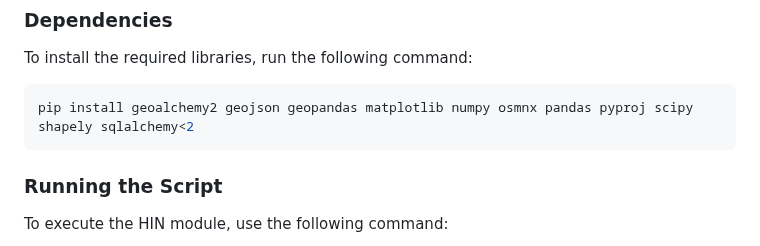
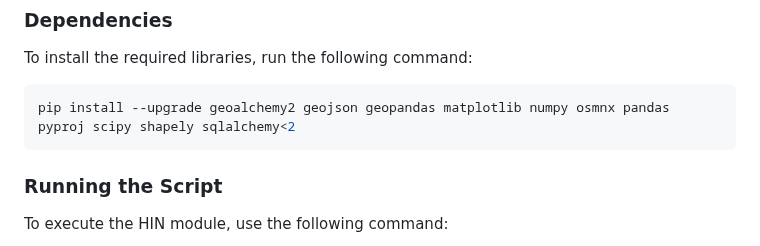
Before and after one commit to SCOPE-Santos-Volpe/NHAT, a Markdown page: README.md, the part around the change. Rendered like a GitHub page.

Commit message:
readme add upgrade argument

````diff
--- a/README.md
+++ b/README.md
@@ -78,7 +78,7 @@ The High Injury Network (HIN) module is responsible for processing the data and
 To install the required libraries, run the following command:
 
 ```bash
-pip install geoalchemy2 geojson geopandas matplotlib numpy osmnx pandas pyproj scipy shapely sqlalchemy<2
+pip install --upgrade geoalchemy2 geojson geopandas matplotlib numpy osmnx pandas pyproj scipy shapely sqlalchemy<2
 ```
 
 ### Running the Script
````
